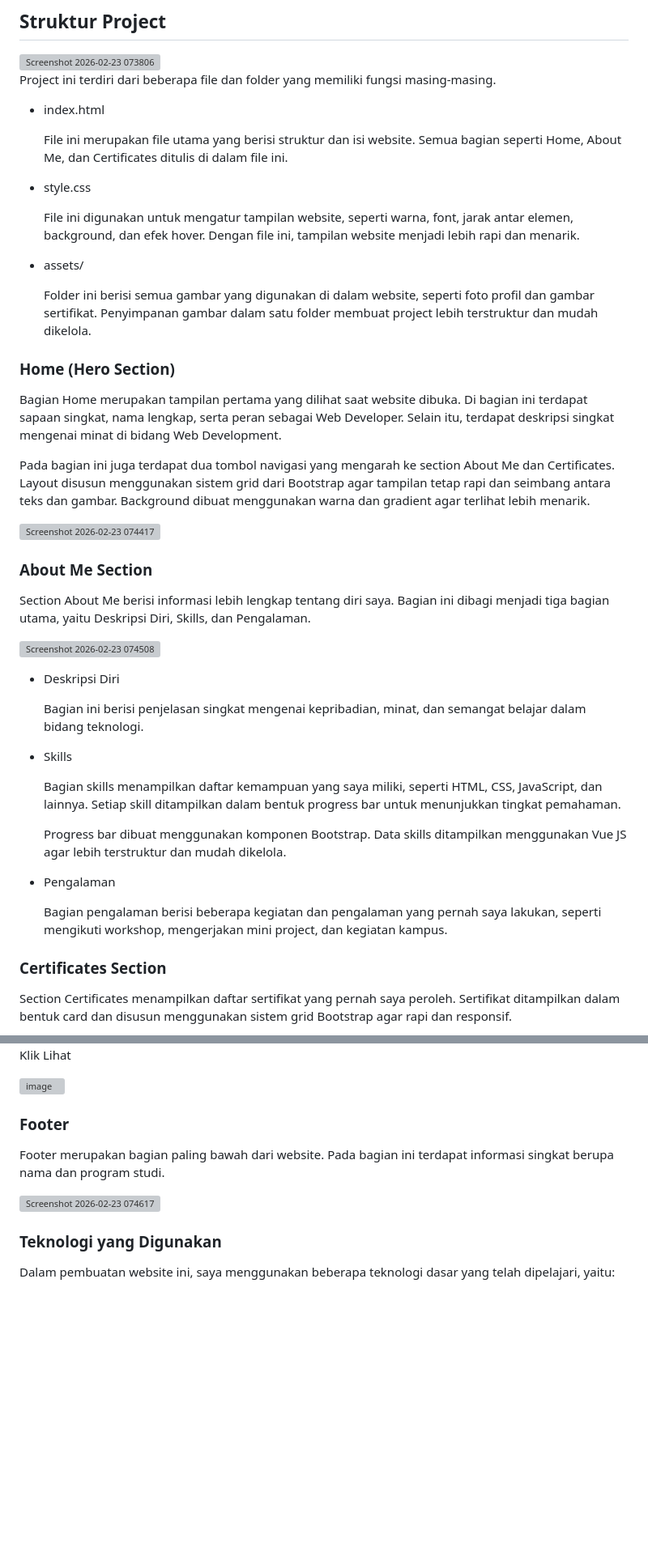
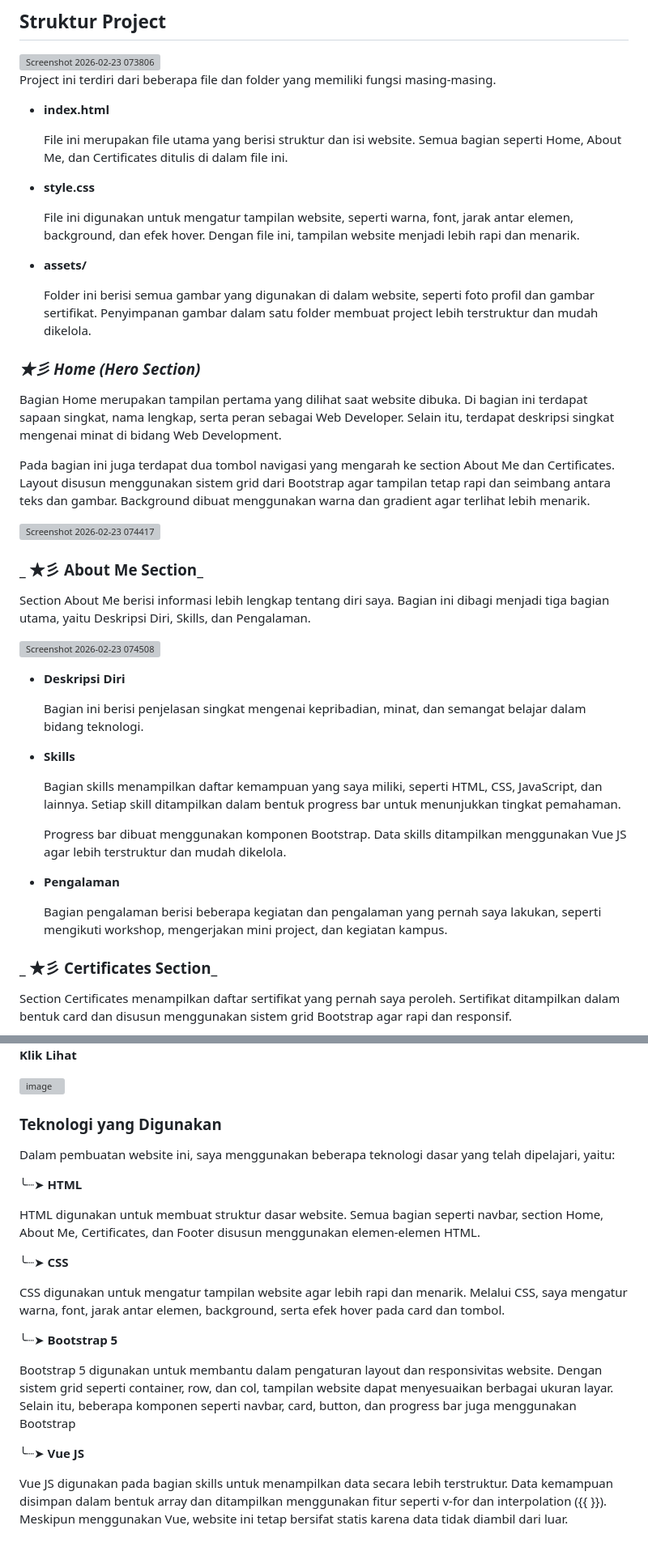
Before and after one commit to Maifariza/Minpro1_PBW, a Markdown page: README.md, 2 parts joined by grey strips. Shown at 81% size. Drawn GitHub-style; blank space fills up the shorter version; grey boxes are pictures that could not be loaded.

```diff
--- a/README.md
+++ b/README.md
@@ -24,19 +24,19 @@ Website ini dibagi menjadi beberapa bagian utama, yaitu Home, About Me, dan Cert
 
 Project ini terdiri dari beberapa file dan folder yang memiliki fungsi masing-masing.
 
-- index.html
+- **index.html**
 
   File ini merupakan file utama yang berisi struktur dan isi website. Semua bagian seperti Home, About Me, dan Certificates ditulis di dalam file ini.
 
-- style.css
+- **style.css**
 
   File ini digunakan untuk mengatur tampilan website, seperti warna, font, jarak antar elemen, background, dan efek hover. Dengan file ini, tampilan website menjadi lebih rapi dan menarik.
 
-- assets/
+- **assets/**
 
   Folder ini berisi semua gambar yang digunakan di dalam website, seperti foto profil dan gambar sertifikat. Penyimpanan gambar dalam satu folder membuat project lebih terstruktur dan mudah dikelola.
 
-### Home (Hero Section)
+### _★彡 Home (Hero Section)_
 
 Bagian Home merupakan tampilan pertama yang dilihat saat website dibuka. Di bagian ini terdapat sapaan singkat, nama lengkap, serta peran sebagai Web Developer. Selain itu, terdapat deskripsi singkat mengenai minat di bidang Web Development.
 
@@ -45,29 +45,29 @@ Pada bagian ini juga terdapat dua tombol navigasi yang mengarah ke section About
 <img width="1895" height="948" alt="Screenshot 2026-02-23 074417" src="https://github.com/user-attachments/assets/c1754919-8526-423b-b539-19167f9dc56d" />
 
 
-### About Me Section
+### _ ★彡 About Me Section_
 
 Section About Me berisi informasi lebih lengkap tentang diri saya. Bagian ini dibagi menjadi tiga bagian utama, yaitu Deskripsi Diri, Skills, dan Pengalaman.
 
 <img width="1873" height="949" alt="Screenshot 2026-02-23 074508" src="https://github.com/user-attachments/assets/af0d22fd-7de8-47e1-9ab8-aa77fa0ae7f5" />
 
 
-- Deskripsi Diri
+- **Deskripsi Diri**
 
   Bagian ini berisi penjelasan singkat mengenai kepribadian, minat, dan semangat belajar dalam bidang teknologi.
 
-- Skills
+- **Skills**
 
   Bagian skills menampilkan daftar kemampuan yang saya miliki, seperti HTML, CSS, JavaScript, dan lainnya. Setiap skill ditampilkan dalam bentuk progress bar untuk menunjukkan tingkat pemahaman.
 
   Progress bar dibuat menggunakan komponen Bootstrap. Data skills ditampilkan menggunakan Vue JS agar lebih terstruktur dan mudah dikelola.
 
-- Pengalaman
+- **Pengalaman**
 
   Bagian pengalaman berisi beberapa kegiatan dan pengalaman yang pernah saya lakukan, seperti mengikuti workshop, mengerjakan mini project, dan kegiatan kampus.
 
 
-### Certificates Section
+### _ ★彡 Certificates Section_
 
 Section Certificates menampilkan daftar sertifikat yang pernah saya peroleh. Sertifikat ditampilkan dalam bentuk card dan disusun menggunakan sistem grid Bootstrap agar rapi dan responsif.
 
@@ -77,16 +77,27 @@ Setiap card berisi gambar sertifikat, judul kegiatan, tahun, serta tombol “Lih
 
-Klik Lihat
+
+**Klik Lihat**
 
 <img width="364" height="407" alt="image" src="https://github.com/user-attachments/assets/a302b6a0-b1f8-4895-a205-ef3a2ef302dd" />
 
 
 
-### Footer
-
-Footer merupakan bagian paling bawah dari website. Pada bagian ini terdapat informasi singkat berupa nama dan program studi.
-
-<img width="385" height="49" alt="Screenshot 2026-02-23 074617" src="https://github.com/user-attachments/assets/1fb828c0-993d-48ae-8326-52de95353d7d" />
-
 ### Teknologi yang Digunakan
 
 Dalam pembuatan website ini, saya menggunakan beberapa teknologi dasar yang telah dipelajari, yaitu:
+
+╰┈➤ **HTML**
+
+HTML digunakan untuk membuat struktur dasar website. Semua bagian seperti navbar, section Home, About Me, Certificates, dan Footer disusun menggunakan elemen-elemen HTML.
+
+╰┈➤ **CSS**
+
+CSS digunakan untuk mengatur tampilan website agar lebih rapi dan menarik. Melalui CSS, saya mengatur warna, font, jarak antar elemen, background, serta efek hover pada card dan tombol.
+
+╰┈➤ **Bootstrap 5**
+
+Bootstrap 5 digunakan untuk membantu dalam pengaturan layout dan responsivitas website. Dengan sistem grid seperti container, row, dan col, tampilan website dapat menyesuaikan berbagai ukuran layar. Selain itu, beberapa komponen seperti navbar, card, button, dan progress bar juga menggunakan Bootstrap
+
+╰┈➤ **Vue JS**
+
+Vue JS digunakan pada bagian skills untuk menampilkan data secara lebih terstruktur. Data kemampuan disimpan dalam bentuk array dan ditampilkan menggunakan fitur seperti v-for dan interpolation ({{ }}). Meskipun menggunakan Vue, website ini tetap bersifat statis karena data tidak diambil dari luar.
```
Also changed, not shown: other parts of README.md (+1 -1 lines).
